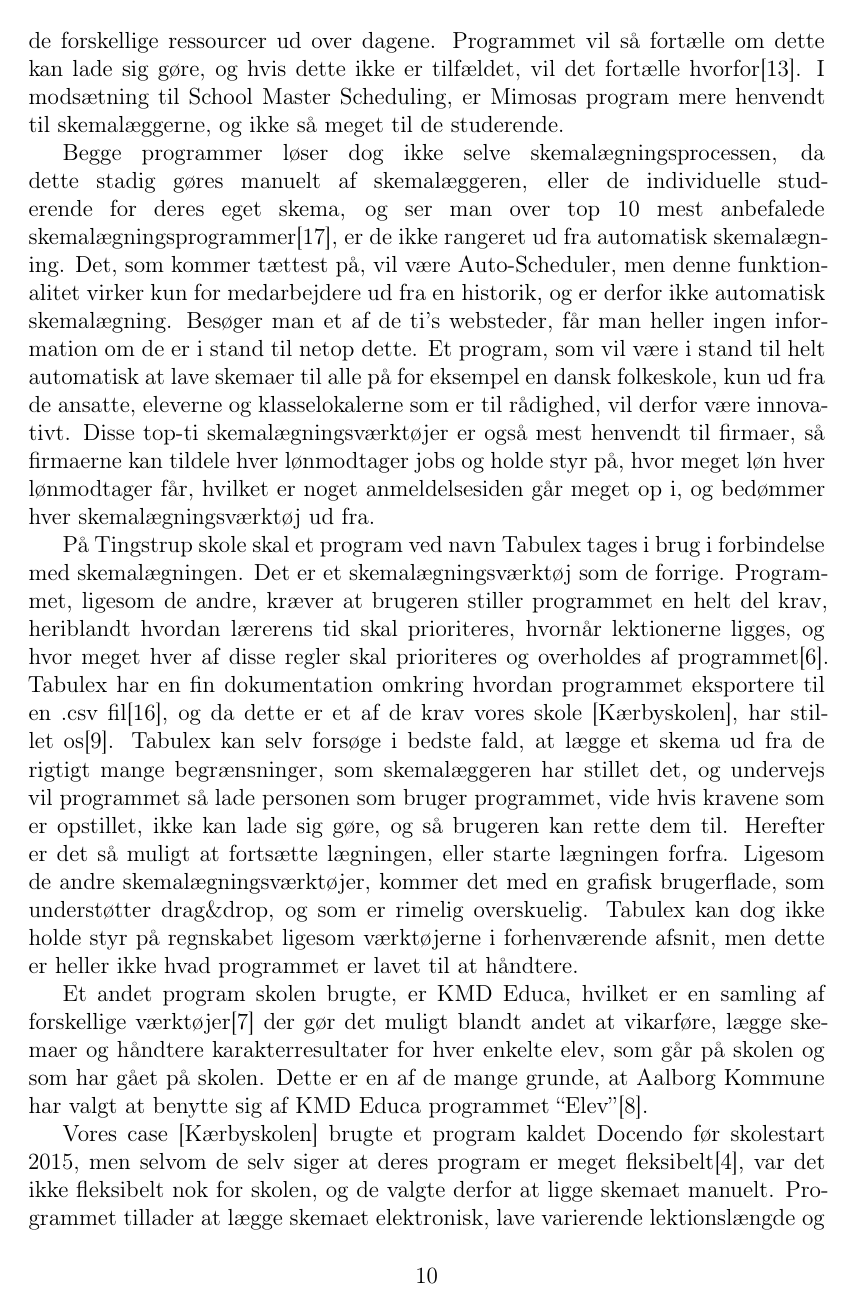
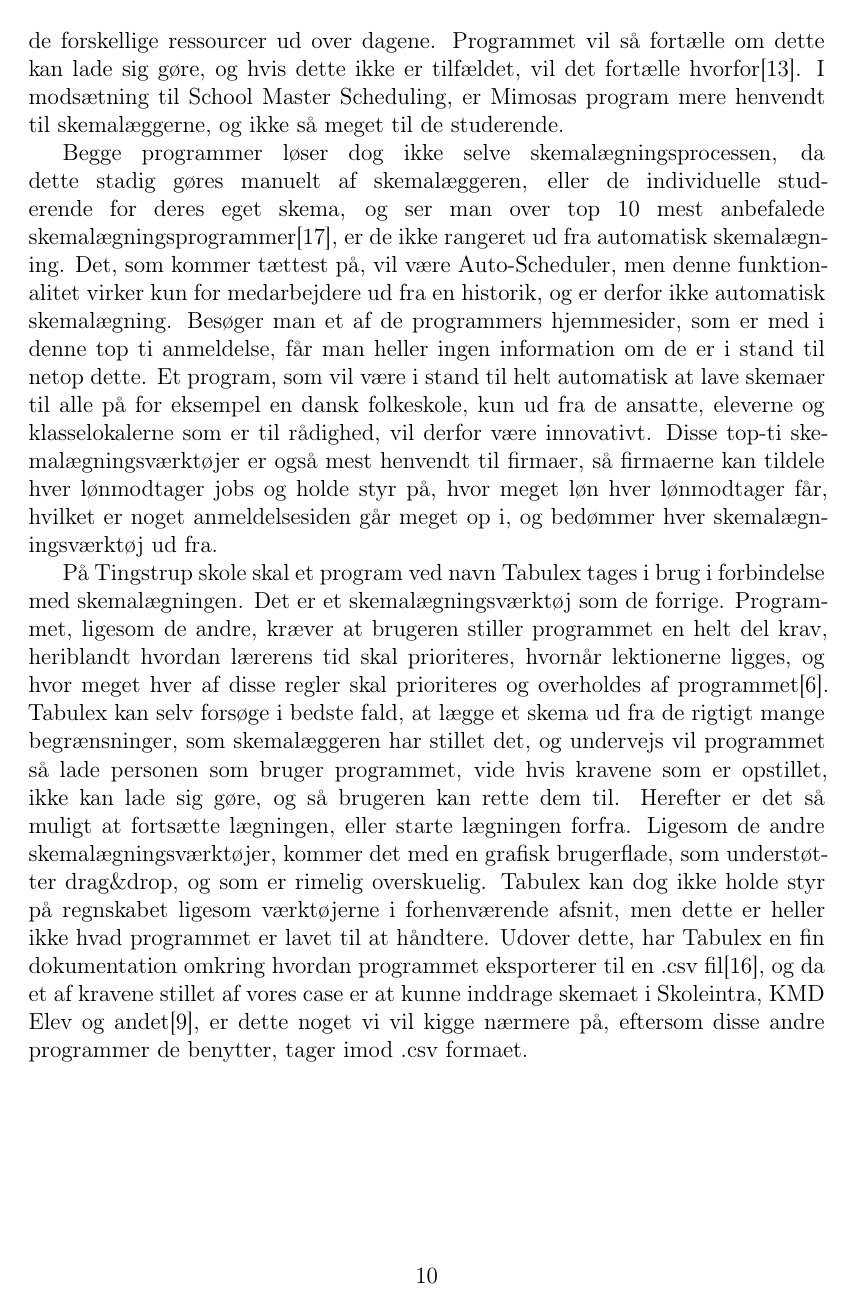
Before and after one commit to FoXsTeRDOTA/P1-AAU, a LaTeX document (Rapport/p1.tex, which reads Rapport/preamble.tex, Rapport/problemanalyse/sota.tex): page 10 of 19. Compiled offline with LaTeX, dvips and Ghostscript; a missing bibliography style is replaced by a similar one.

Commit message:
rettelser, billede og inkludere pakken placeins

```diff
--- a/Rapport/preamble.tex
+++ b/Rapport/preamble.tex
@@ -4,6 +4,7 @@
 \usepackage{a4}
 \usepackage[compact,small]{titlesec}
 \usepackage[utf8]{inputenc}
+\usepackage{placeins}
 \clubpenalty = 10000
 \widowpenalty = 10000
 \usepackage[T1]{fontenc}
--- a/Rapport/problemanalyse/sota.tex
+++ b/Rapport/problemanalyse/sota.tex
@@ -3,7 +3,6 @@
 
-Et andet stykke software kaldet Mimosa Scheduling Software\cite{Mimosa}, hvilket fokuserer mere på de grundlæggende udfordringer så som overbooking og nemt at kunne ændre på skemaerne, hvis der skulle komme en uventet udfordring. Det er i stand til at lave skemaer for lærere, elever, klasser og lokaler, alt det som enhver dansk folkeskole har brug for. Institutionerne henter programmet, laver deres egne ressourcer, hvilket vil sige lærere, elever, lokaler osv. og derefter fordeler de forskellige ressourcer ud over dagene. Programmet vil så fortælle om dette kan lade sig gøre, og hvis dette ikke er tilfældet, vil det fortælle hvorfor\cite{MimosaTutorial}. I modsætning til School Master Scheduling, er Mimosas program mere henvendt til skemalæggerne, og ikke så meget til de studerende.
+Et andet stykke software kaldet Mimosa Scheduling Software\cite{Mimosa}, fokuserer mere på de grundlæggende udfordringer så som overbooking og nemt at kunne ændre på skemaerne, hvis der skulle komme en uventet udfordring. Det er i stand til at lave skemaer for lærere, elever, klasser og lokaler, alt det som enhver dansk folkeskole har brug for. Institutionerne henter programmet, laver deres egne ressourcer, hvilket vil sige lærere, elever, lokaler osv. og derefter fordeler de forskellige ressourcer ud over dagene. Programmet vil så fortælle om dette kan lade sig gøre, og hvis dette ikke er tilfældet, vil det fortælle hvorfor\cite{MimosaTutorial}. I modsætning til School Master Scheduling, er Mimosas program mere henvendt til skemalæggerne, og ikke så meget til de studerende.
 
-Begge programmer løser dog ikke selve skemalægningsprocessen, da dette stadig gøres manuelt af skemalæggeren, eller de individuelle studerende for deres eget skema, og ser man over top 10 mest anbefalede skemalægningsprogrammer\cite{top10Schedulers}, er de ikke rangeret ud fra automatisk skemalægning. Det, som kommer tættest på, vil være Auto-Scheduler, men denne funktionalitet virker kun for medarbejdere ud fra en historik, og er derfor ikke automatisk skemalægning. Besøger man et af de ti's websteder, får man heller ingen information om de er i stand til netop dette. Et program, som vil være i stand til helt automatisk at lave skemaer til alle på for eksempel en dansk folkeskole, kun ud fra de ansatte, eleverne og klasselokalerne som er til rådighed, vil derfor være innovativt. Disse top-ti skemalægningsværktøjer er også mest henvendt til firmaer, så firmaerne kan tildele hver lønmodtager jobs og holde styr på, hvor meget løn hver lønmodtager får, hvilket er noget anmeldelsesiden går meget op i, og bedømmer hver skemalægningsværktøj ud fra.
+Begge programmer løser dog ikke selve skemalægningsprocessen, da dette stadig gøres manuelt af skemalæggeren, eller de individuelle studerende for deres eget skema, og ser man over top 10 mest anbefalede skemalægningsprogrammer\cite{top10Schedulers}, er de ikke rangeret ud fra automatisk skemalægning. Det, som kommer tættest på, vil være Auto-Scheduler, men denne funktionalitet virker kun for medarbejdere ud fra en historik, og er derfor ikke automatisk skemalægning. Besøger man et af de programmers hjemmesider, som er med i denne top ti anmeldelse, får man heller ingen information om de er i stand til netop dette. Et program, som vil være i stand til helt automatisk at lave skemaer til alle på for eksempel en dansk folkeskole, kun ud fra de ansatte, eleverne og klasselokalerne som er til rådighed, vil derfor være innovativt. Disse top-ti skemalægningsværktøjer er også mest henvendt til firmaer, så firmaerne kan tildele hver lønmodtager jobs og holde styr på, hvor meget løn hver lønmodtager får, hvilket er noget anmeldelsesiden går meget op i, og bedømmer hver skemalægningsværktøj ud fra.
 
-På Tingstrup skole skal et program ved navn Tabulex tages i brug i forbindelse med skemalægningen. Det er et skemalægningsværktøj som de forrige. Programmet, ligesom de andre, kræver at brugeren stiller programmet en helt del krav, heriblandt hvordan lærerens tid skal prioriteres, hvornår lektionerne ligges, og hvor meget hver af disse regler skal prioriteres og overholdes af programmet\cite{Tabulex}. Tabulex har en fin dokumentation omkring hvordan programmet eksportere til en .csv fil\cite{Tabulex_csv}, og da dette er et af de krav vores skole [Kærbyskolen], har stillet os\cite{Interview_Kaerby}. Tabulex kan selv forsøge i bedste fald, at lægge et skema ud fra de rigtigt mange begrænsninger, som skemalæggeren har stillet det, og undervejs vil programmet så lade personen som bruger programmet, vide hvis kravene som er opstillet, ikke kan lade sig gøre, og så brugeren kan rette dem til. Herefter er det så muligt at fortsætte lægningen, eller starte lægningen forfra. Ligesom de andre skemalægningsværktøjer, kommer det med en grafisk brugerflade, som understøtter drag\&drop, og som er rimelig overskuelig. Tabulex kan dog ikke holde styr på regnskabet ligesom værktøjerne i forhenværende afsnit, men dette er heller ikke hvad programmet er lavet til at håndtere.
-
+På Tingstrup skole skal et program ved navn Tabulex tages i brug i forbindelse med skemalægningen. Det er et skemalægningsværktøj som de forrige. Programmet, ligesom de andre, kræver at brugeren stiller programmet en helt del krav, heriblandt hvordan lærerens tid skal prioriteres, hvornår lektionerne ligges, og hvor meget hver af disse regler skal prioriteres og overholdes af programmet\cite{Tabulex}. Tabulex kan selv forsøge i bedste fald, at lægge et skema ud fra de rigtigt mange begrænsninger, som skemalæggeren har stillet det, og undervejs vil programmet så lade personen som bruger programmet, vide hvis kravene som er opstillet, ikke kan lade sig gøre, og så brugeren kan rette dem til. Herefter er det så muligt at fortsætte lægningen, eller starte lægningen forfra. Ligesom de andre skemalægningsværktøjer, kommer det med en grafisk brugerflade, som understøtter drag\&drop, og som er rimelig overskuelig. Tabulex kan dog ikke holde styr på regnskabet ligesom værktøjerne i forhenværende afsnit, men dette er heller ikke hvad programmet er lavet til at håndtere. Udover dette, har Tabulex en fin dokumentation omkring hvordan programmet eksporterer til en .csv fil\cite{Tabulex_csv}, og da et af kravene stillet af vores case er at kunne inddrage skemaet i Skoleintra, KMD Elev og andet\cite{Interview_Kaerby}, er dette noget vi vil kigge nærmere på, eftersom disse andre programmer de benytter, tager imod .csv formaet.
@@ -10,3 +14,4 @@
+\FloatBarrier
 Et andet program skolen brugte, er KMD Educa, hvilket er en samling af forskellige værktøjer\cite{KMD} der gør det muligt blandt andet at vikarføre, lægge skemaer og håndtere karakterresultater for hver enkelte elev, som går på skolen og som har gået på skolen. Dette er en af de mange grunde, at Aalborg Kommune har valgt at benytte sig af KMD Educa programmet ``Elev''\cite{useCase_KMD_Educa_Elev}.
 
 Vores case [Kærbyskolen] brugte et program kaldet Docendo før skolestart 2015, men selvom de selv siger at deres program er meget fleksibelt\cite{Docendo}, var det ikke fleksibelt nok for skolen, og de valgte derfor at ligge skemaet manuelt. Programmet tillader at lægge skemaet elektronisk, lave varierende lektionslængde og tælle brugte timer, så eleverne hverken får for lidt lektioner, eller alt for mange. Ud fra deres video\cite{Docendo_video}, er det nemt at gå til, klasserne kan holdes styr på i en grafisk brugerflade, lektionerne kan flyttes rundt som det passer en, og hvis man gør dette, adapterer tidspunktet i lektionsrubrikken også. Skemaet lægges dog for hver uge, men dette er i sidste ende ligegyldigt, da det tidligere uges skema godt kan genbruges.
```
Also changed, not shown: Rapport/problemanalyse/sota.tex (7 more changed lines).
